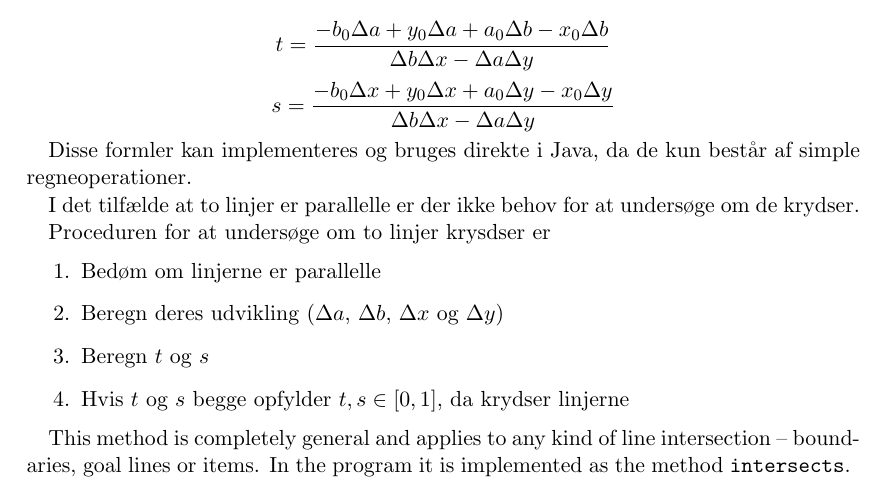
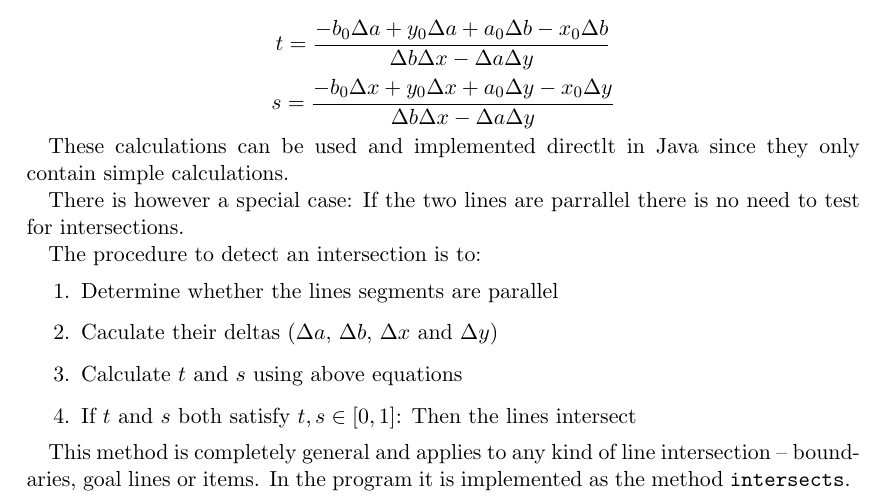
Before and after one commit to Toucanfan/indlprog, a LaTeX document (Aflevering-3/Aflevering-3.tex, which reads Aflevering-3/problem-3.tex): part of page 2 of 2, cut so that both start at the same text. Compiled offline with pdfLaTeX.

Commit message:
Translated to English

```diff
--- a/Aflevering-3/problem-3.tex
+++ b/Aflevering-3/problem-3.tex
@@ -32,16 +32,18 @@ intersecting point:
 $$ t = \frac{-b_0 \Delta a + y_0 \Delta a + a_0 \Delta b - x_0 \Delta b}{\Delta b \Delta x - \Delta a \Delta y} $$
 $$ s = \frac{-b_0 \Delta x + y_0 \Delta x + a_0 \Delta y - x_0 \Delta y}{\Delta b \Delta x - \Delta a \Delta y} $$
 
-Disse formler kan implementeres og bruges direkte i Java, da de kun består af simple regneoperationer.
+These calculations can be used and implemented directlt in Java since they
+only contain simple calculations.
 
-I det tilfælde at to linjer er parallelle er der ikke behov for at undersøge om de krydser.
+There is however a special case: If the two lines are parrallel there is no
+need to test for intersections.
 
-Proceduren for at undersøge om to linjer krysdser er
+The procedure to detect an intersection is to:
 \begin{enumerate}
-\item Bedøm om linjerne er parallelle
-\item Beregn deres udvikling ($\Delta a$, $\Delta b$, $\Delta x$ og $\Delta y$)
-\item Beregn $t$ og $s$
-\item Hvis $t$ og $s$ begge opfylder $t, s \in [0,1]$, da krydser linjerne
+\item Determine whether the lines segments are parallel
+\item Caculate their deltas ($\Delta a$, $\Delta b$, $\Delta x$ and $\Delta y$)
+\item Calculate $t$ and $s$ using above equations
+\item If $t$ and $s$ both satisfy $t, s \in [0,1]$: Then the lines intersect
 \end{enumerate}
 
 This method is completely general and applies to any kind of line intersection -- boundaries, goal lines or items. In the program it is implemented as the method \code{intersects}.
```
